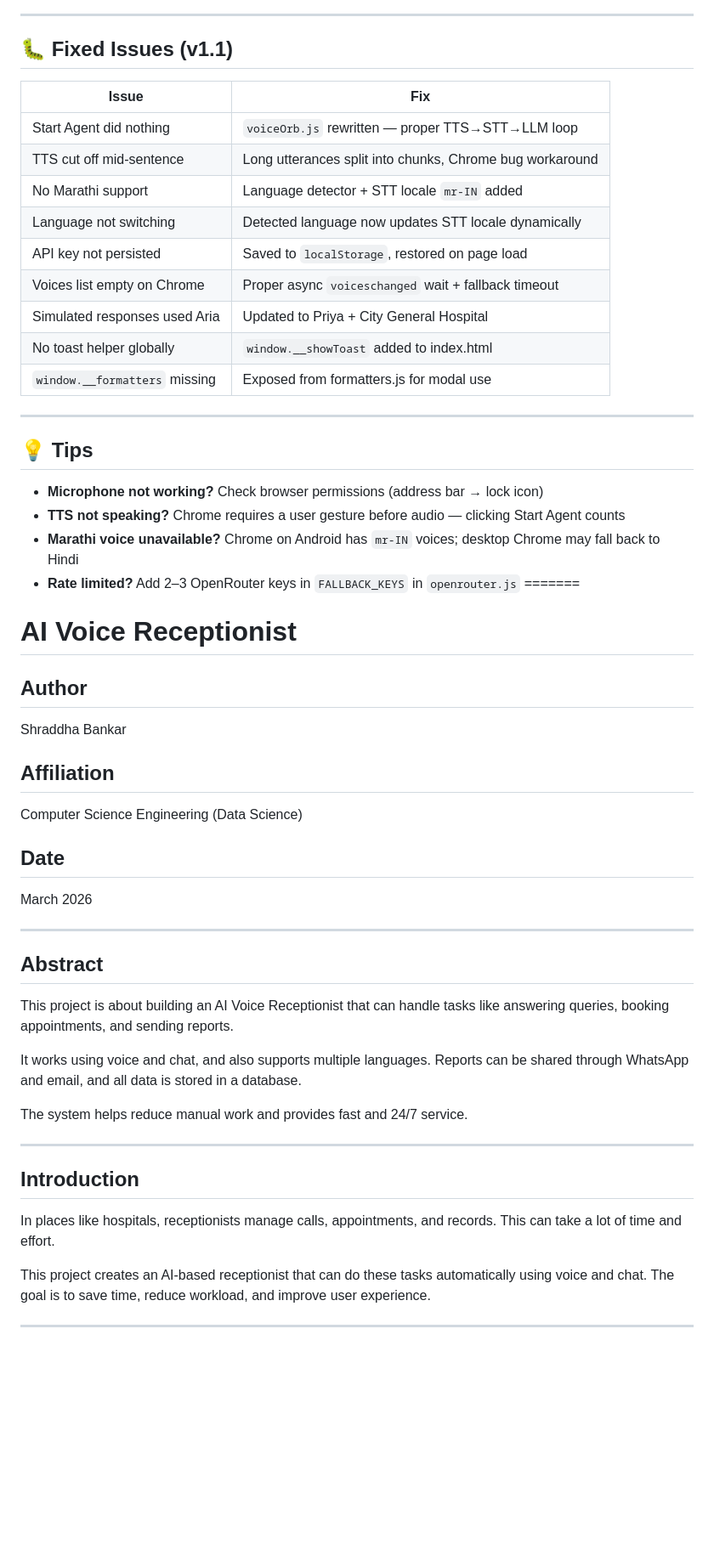
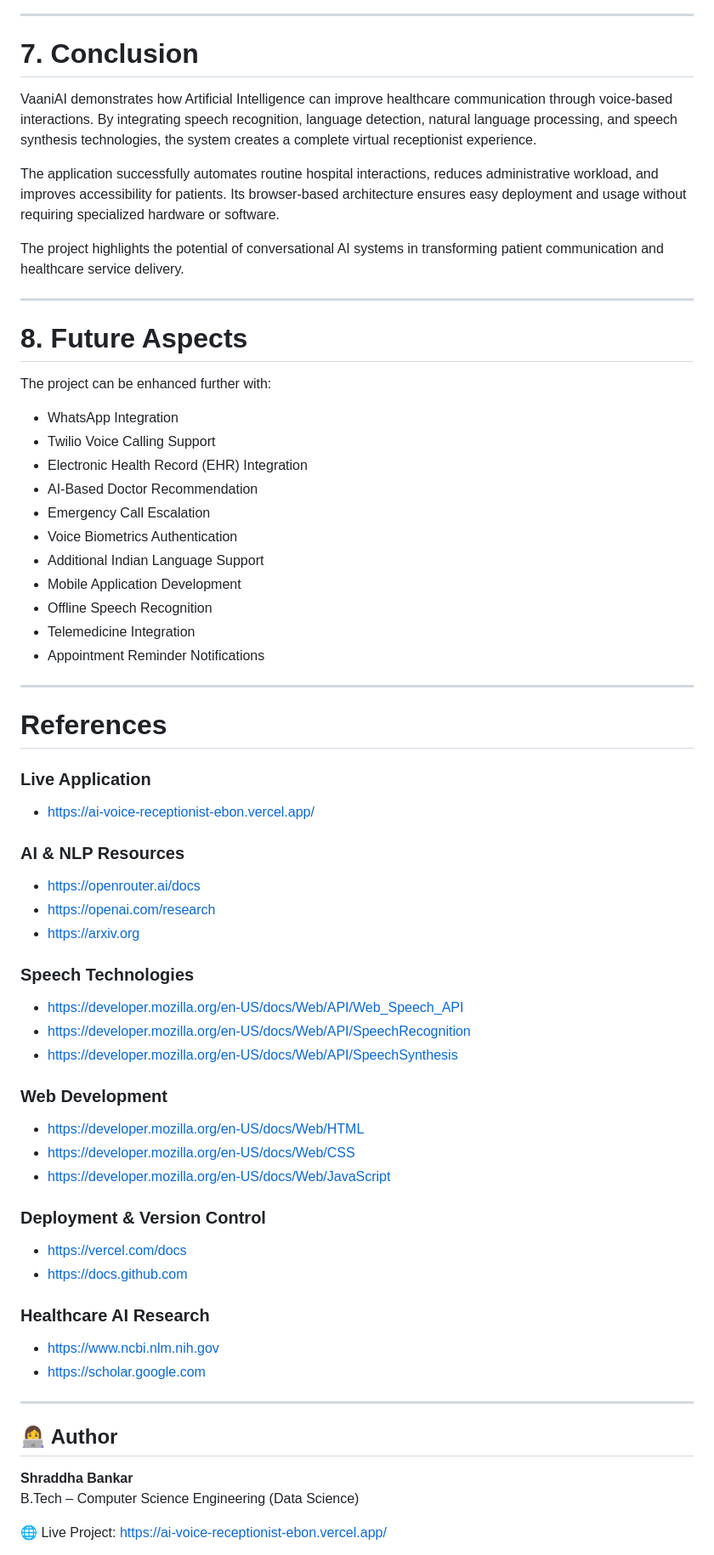
Before and after one commit to Shraddha-Bankar/AI_Voice_Receptionist, a Markdown page: README.md, the part around one of its changes. Shown at 85% size. Drawn GitHub-style; blank space fills up the shorter version.

```diff
--- a/README.md
+++ b/README.md
@@ -90,55 +183,74 @@ vaaniai/
 
 ---
 
-## 🐛 Fixed Issues (v1.1)
+# 7. Conclusion
 
-| Issue | Fix |
-|-------|-----|
-| Start Agent did nothing | `voiceOrb.js` rewritten — proper TTS→STT→LLM loop |
-| TTS cut off mid-sentence | Long utterances split into chunks, Chrome bug workaround |
-| No Marathi support | Language detector + STT locale `mr-IN` added |
-| Language not switching | Detected language now updates STT locale dynamically |
-| API key not persisted | Saved to `localStorage`, restored on page load |
-| Voices list empty on Chrome | Proper async `voiceschanged` wait + fallback timeout |
-| Simulated responses used Aria | Updated to Priya + City General Hospital |
-| No toast helper globally | `window.__showToast` added to index.html |
-| `window.__formatters` missing | Exposed from formatters.js for modal use |
+VaaniAI demonstrates how Artificial Intelligence can improve healthcare communication through voice-based interactions. By integrating speech recognition, language detection, natural language processing, and speech synthesis technologies, the system creates a complete virtual receptionist experience.
+
+The application successfully automates routine hospital interactions, reduces administrative workload, and improves accessibility for patients. Its browser-based architecture ensures easy deployment and usage without requiring specialized hardware or software.
+
+The project highlights the potential of conversational AI systems in transforming patient communication and healthcare service delivery.
 
 ---
 
-## 💡 Tips
+# 8. Future Aspects
 
-- **Microphone not working?** Check browser permissions (address bar → lock icon)
-- **TTS not speaking?** Chrome requires a user gesture before audio — clicking Start Agent counts
-- **Marathi voice unavailable?** Chrome on Android has `mr-IN` voices; desktop Chrome may fall back to Hindi
-- **Rate limited?** Add 2–3 OpenRouter keys in `FALLBACK_KEYS` in `openrouter.js`
-=======
-# AI Voice Receptionist
+The project can be enhanced further with:
 
-## Author
-Shraddha Bankar
-
-## Affiliation
-Computer Science Engineering (Data Science)
-
-## Date
-March 2026
+- WhatsApp Integration
+- Twilio Voice Calling Support
+- Electronic Health Record (EHR) Integration
+- AI-Based Doctor Recommendation
+- Emergency Call Escalation
+- Voice Biometrics Authentication
+- Additional Indian Language Support
+- Mobile Application Development
+- Offline Speech Recognition
+- Telemedicine Integration
+- Appointment Reminder Notifications
 
 ---
 
-## Abstract
-This project is about building an AI Voice Receptionist that can handle tasks like answering queries, booking appointments, and sending reports.
+# References
 
-It works using voice and chat, and also supports multiple languages. Reports can be shared through WhatsApp and email, and all data is stored in a database.
+### Live Application
 
-The system helps reduce manual work and provides fast and 24/7 service.
+- https://ai-voice-receptionist-ebon.vercel.app/
+
+### AI & NLP Resources
+
+- https://openrouter.ai/docs
+- https://openai.com/research
+- https://arxiv.org
+
+### Speech Technologies
+
+- https://developer.mozilla.org/en-US/docs/Web/API/Web_Speech_API
+- https://developer.mozilla.org/en-US/docs/Web/API/SpeechRecognition
+- https://developer.mozilla.org/en-US/docs/Web/API/SpeechSynthesis
+
+### Web Development
+
+- https://developer.mozilla.org/en-US/docs/Web/HTML
+- https://developer.mozilla.org/en-US/docs/Web/CSS
+- https://developer.mozilla.org/en-US/docs/Web/JavaScript
+
+### Deployment & Version Control
+
+- https://vercel.com/docs
+- https://docs.github.com
+
+### Healthcare AI Research
+
+- https://www.ncbi.nlm.nih.gov
+- https://scholar.google.com
 
 ---
 
-## Introduction
-In places like hospitals, receptionists manage calls, appointments, and records. This can take a lot of time and effort.
+## 👩‍💻 Author
 
-This project creates an AI-based receptionist that can do these tasks automatically using voice and chat. The goal is to save time, reduce workload, and improve user experience.
+**Shraddha Bankar**
+B.Tech – Computer Science Engineering (Data Science)
 
----
+🌐 Live Project: https://ai-voice-receptionist-ebon.vercel.app/
 
```
Also changed, not shown: other parts of README.md (+162 -142 lines).
